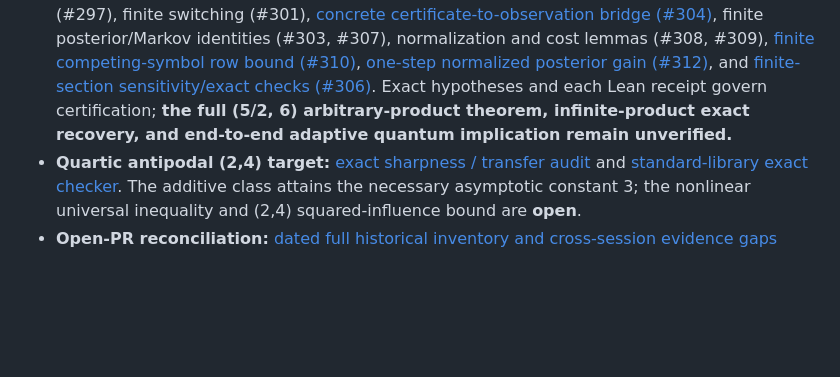
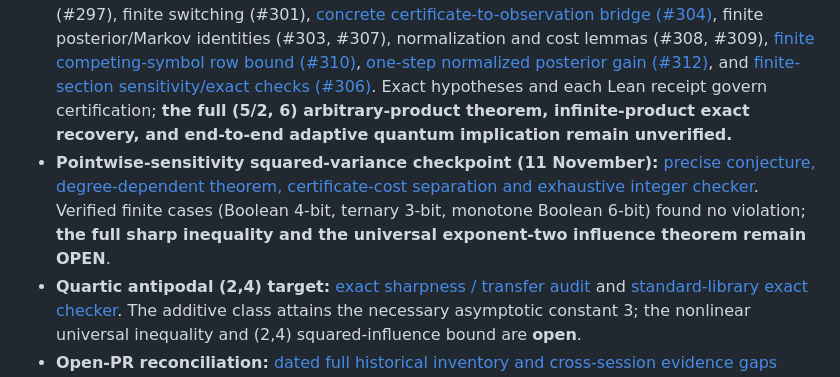
Before and after one commit to d3lefts/d3lefts, a Markdown page: research/nightfall/README.md, the part around the change. GitHub-like rendering; blank space fills up the shorter version.

Commit message:
Link new PSI checkpoint from NIGHTFALL research navigation

```diff
--- a/research/nightfall/README.md
+++ b/research/nightfall/README.md
@@ -15,6 +15,7 @@ The active public [research library](https://d3lefts.github.io/d3lefts/research.
 - **Spectral observability candidate (10–11 November):** [rank-sensitive quadratic/adaptive and categorical/nonadaptive synthesis](2026-11-spectral-observability/README.md), [general selector lift and sharper cubic logarithm](2026-11-spectral-observability/SELECTOR_LIFT_V4.md), [corrected all-bias pair obstruction with exact checker](2026-11-spectral-observability/selector_pair_symbolic.py), and [review gates](2026-11-spectral-observability/REVIEW_GATES.md). The v3 obstruction formula fails for p>1/2; the corrected limiting obstruction persists. The general cubic theorem remains **open**; full spectral manuscripts have internal checks only, not external peer review or Lean certification.
 - **New candidate research:** [Certificate Engine v2, PDF, TeX and checks](2026-11-certificate-engine/README.md), with a [10 November formalization and publication reconciliation](2026-11-certificate-engine/CERTIFICATION_UPDATE_20261110.md). The full law-independent influence theorem and quantum consequence remain **candidate claims**, not independently refereed or fully Lean-checked.
 - **Lean progress merged into `main`:** [product-space formalization](formalization/product_space/) contains orientation/weighted reciprocal transfer (#289, #293, #295), the [finite two-sided inequality (#298)](https://github.com/d3lefts/d3lefts/pull/298), off-range level crossing (#299), overlap sampler (#300), ANOVA/quartic lemmas (#297), finite switching (#301), [concrete certificate-to-observation bridge (#304)](https://github.com/d3lefts/d3lefts/pull/304), finite posterior/Markov identities (#303, #307), normalization and cost lemmas (#308, #309), [finite competing-symbol row bound (#310)](https://github.com/d3lefts/d3lefts/pull/310), [one-step normalized posterior gain (#312)](https://github.com/d3lefts/d3lefts/pull/312), and [finite-section sensitivity/exact checks (#306)](https://github.com/d3lefts/d3lefts/pull/306). Exact hypotheses and each Lean receipt govern certification; **the full (5/2, 6) arbitrary-product theorem, infinite-product exact recovery, and end-to-end adaptive quantum implication remain unverified.**
+- **Pointwise-sensitivity squared-variance checkpoint (11 November):** [precise conjecture, degree-dependent theorem, certificate-cost separation and exhaustive integer checker](2026-11-certificate-engine/POINTWISE_SENSITIVITY_AUDIT_20261111.md). Verified finite cases (Boolean 4-bit, ternary 3-bit, monotone Boolean 6-bit) found no violation; **the full sharp inequality and the universal exponent-two influence theorem remain OPEN**.
 - **Quartic antipodal (2,4) target:** [exact sharpness / transfer audit](2026-11-certificate-engine/QUARTIC_ANTIPODAL_AUDIT_20261110.md) and [standard-library exact checker](2026-11-certificate-engine/checks/check_quartic_antipodal_exact.py). The additive class attains the necessary asymptotic constant 3; the nonlinear universal inequality and (2,4) squared-influence bound are **open**.
 - **Open-PR reconciliation:** [dated full historical inventory and cross-session evidence gaps](PR_RECONCILIATION_20261110.md) records the frozen 93-PR snapshot, the subsequently **merged** [finite witness-packing core (#311)](https://github.com/d3lefts/d3lefts/pull/311) and [unrefereed finite-palette manuscript archive (#313)](https://github.com/d3lefts/d3lefts/pull/313), currently uncommitted PDF/TeX/ZIP packages, and 2026-10-28–11-01 legacy research branches with unresolved review gates. This is not a live count, proof of novelty, or publication clearance.
 - **Kernel-checked finite influence theorem (11 November UTC):** [#317](https://github.com/d3lefts/d3lefts/pull/317) proves the finite heterogeneous-law \(\max_j I_j(f)\ge \sqrt{3/12500}\,\operatorname{Var}(f)^{5/2}/(\pi^6d^6)\) under finite common alphabets and explicit indicator-monomial product degree, with zero-mass atoms allowed. Read the [exact Lean proof passport](formalization/product_space/FINITE_PRODUCT_INFLUENCE_PROOF_PASSPORT_20261110.md). **This is not** the stronger proposed \(c_{\rm prod}\approx0.00120125\) constant, arbitrary measurable/infinite product theorem or quantum corollary; priority and external referee gates remain open.
```
